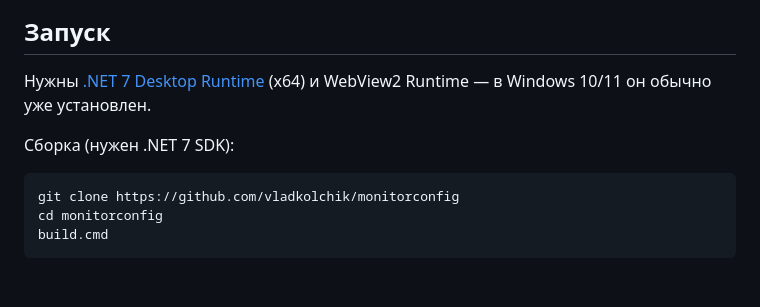
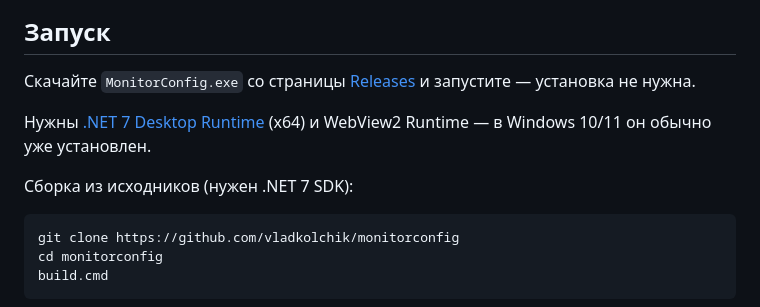
Before and after one commit to vladkolchik/monitorconfig, a Markdown page: README.md, the part around the change. GitHub-like rendering; blank space fills up the shorter version.

Commit message:
README: link to the release download
Co-Authored-By: Claude Opus 5.5 <noreply@anthropic.com>

````diff
--- a/README.md
+++ b/README.md
@@ -12,9 +12,11 @@
 
 ## Запуск
 
+Скачайте `MonitorConfig.exe` со страницы [Releases](https://github.com/vladkolchik/monitorconfig/releases/latest) и запустите — установка не нужна.
+
 Нужны [.NET 7 Desktop Runtime](https://dotnet.microsoft.com/download/dotnet/7.0) (x64) и WebView2 Runtime — в Windows 10/11 он обычно уже установлен.
 
-Сборка (нужен .NET 7 SDK):
+Сборка из исходников (нужен .NET 7 SDK):
 
 ```
 git clone https://github.com/vladkolchik/monitorconfig
````
